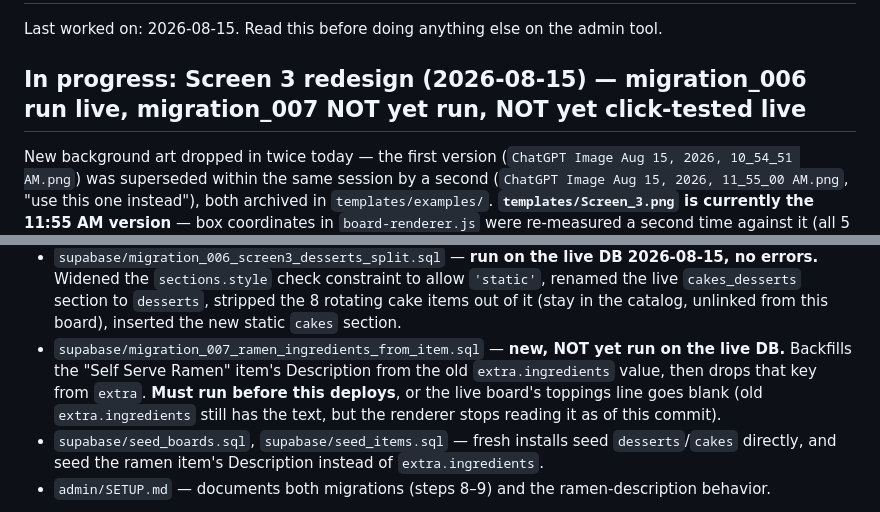
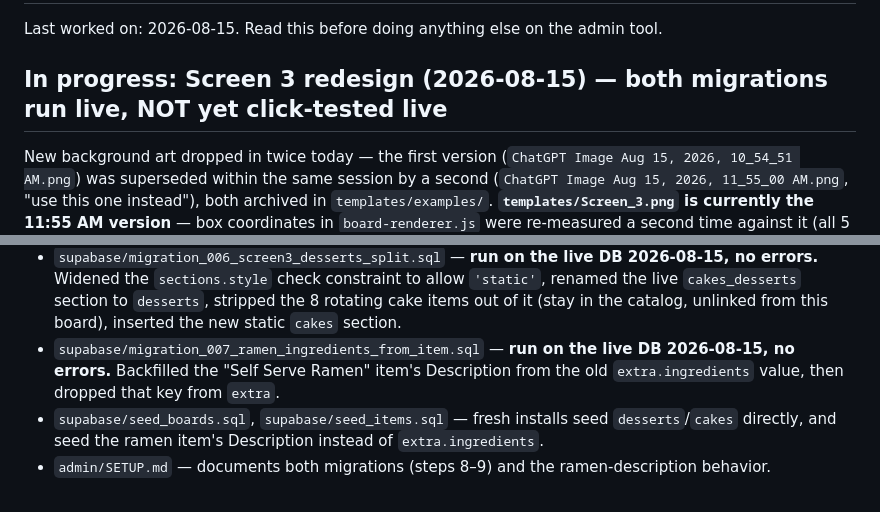
Before and after one commit to tealuxcafetampaxr/tealux-cafe-tampa-website, a Markdown page: CONTINUE_FROM_HERE.md, 2 parts joined by grey strips. GitHub-like rendering.

Commit message:
Note migration_007 ran successfully on the live DB
Co-Authored-By: Claude Sonnet 5 <noreply@anthropic.com>

```diff
--- a/CONTINUE_FROM_HERE.md
+++ b/CONTINUE_FROM_HERE.md
@@ -2,7 +2,7 @@
 
 Last worked on: 2026-08-15. Read this before doing anything else on the admin tool.
 
-## In progress: Screen 3 redesign (2026-08-15) — migration_006 run live, migration_007 NOT yet run, NOT yet click-tested live
+## In progress: Screen 3 redesign (2026-08-15) — both migrations run live, NOT yet click-tested live
 
 New background art dropped in twice today — the first version
 (`ChatGPT Image Aug 15, 2026, 10_54_51 AM.png`) was superseded within the same session by a second
@@ -33,11 +33,9 @@ Changed:
   errors.** Widened the `sections.style` check constraint to allow `'static'`, renamed the live
   `cakes_desserts` section to `desserts`, stripped the 8 rotating cake items out of it (stay in
   the catalog, unlinked from this board), inserted the new static `cakes` section.
-- `supabase/migration_007_ramen_ingredients_from_item.sql` — **new, NOT yet run on the live DB.**
-  Backfills the "Self Serve Ramen" item's Description from the old `extra.ingredients` value, then
-  drops that key from `extra`. **Must run before this deploys**, or the live board's toppings line
-  goes blank (old `extra.ingredients` still has the text, but the renderer stops reading it as of
-  this commit).
+- `supabase/migration_007_ramen_ingredients_from_item.sql` — **run on the live DB 2026-08-15, no
+  errors.** Backfilled the "Self Serve Ramen" item's Description from the old `extra.ingredients`
+  value, then dropped that key from `extra`.
 - `supabase/seed_boards.sql`, `supabase/seed_items.sql` — fresh installs seed `desserts`/`cakes`
   directly, and seed the ramen item's Description instead of `extra.ingredients`.
 - `admin/SETUP.md` — documents both migrations (steps 8–9) and the ramen-description behavior.
```
